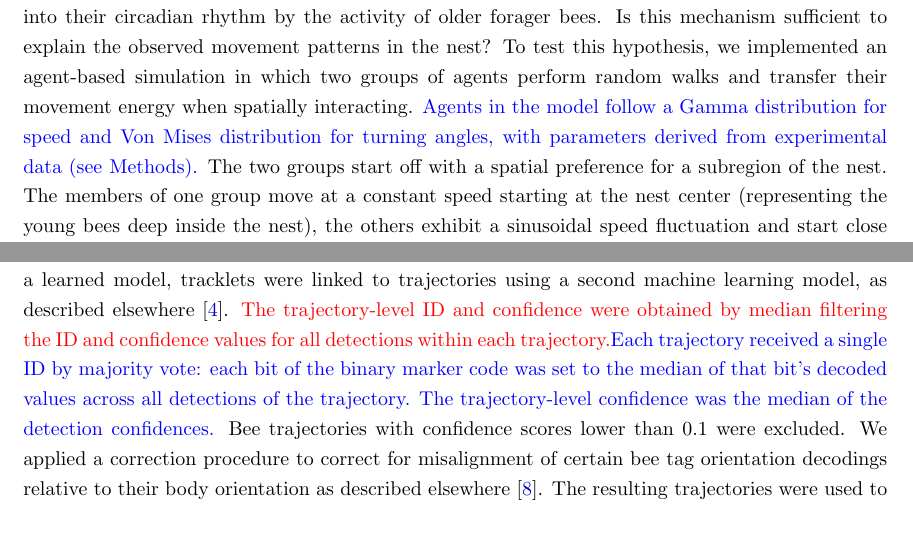
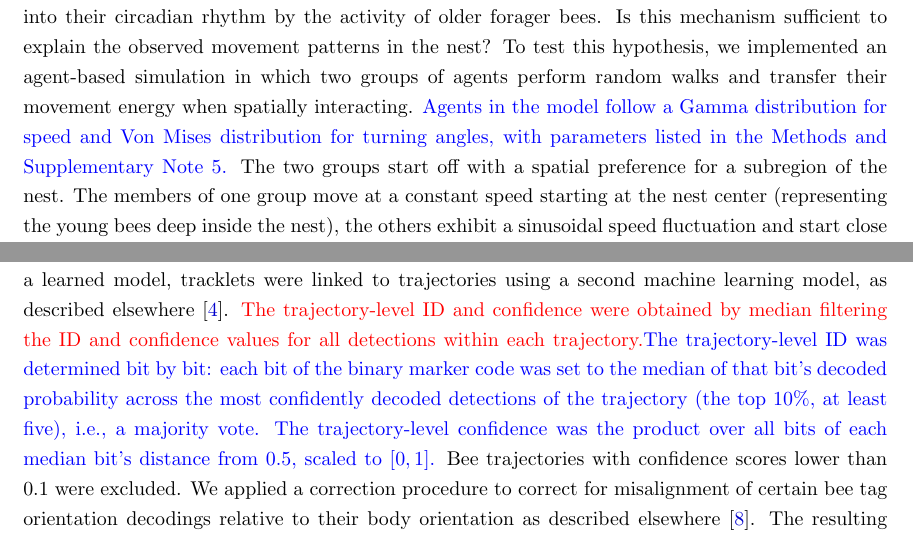
Before and after one commit to BioroboticsLab/speedtransfer, a LaTeX document (speed_transfer_paper/main_revised.tex): two parts of pages 6 and 11 of 52, joined at a grey line, cut so that both start at the same text. Compiled offline with pdfLaTeX.

Commit message:
Match trajectory ID description to bb_tracking; drop unsupported 'derived from data' claim
bb_tracking calculate_tracked_bee_id: per-bit median over the most confident
detections (top 10%, at least five). The model parameters are set in
simulation.py, not fitted. Add colour-map note to Fig. 1d.

```diff
--- a/speed_transfer_paper/main_revised.tex
+++ b/speed_transfer_paper/main_revised.tex
@@ -109,7 +109,7 @@ Grouping bees by time of peak activity $T(\phi)$, we find that bees with a late
 Speed transfer across bees might be due to a non-directional arousal effect, where being touched by another bee leads to increased activity, or it could be due to a directional nudging effect. To differentiate between these alternatives, we mapped speed changes as a function of where around the focal bee's the body the interaction took place, by projecting speed change onto the ego-centric coordinate system of each interaction partner. We plotted how the focal bee changes speed depending on where she was touched by her sister (Figure \ref{fig:2}c). The resulting map shows that, on average, when a bee touches her sister with her head she is slowed down (blue circles in Figure \ref{fig:2}c), while when she interacts at the sides, and more so at the back, she speeds up (yellow circles in Figure \ref{fig:2}c). \replaced{Conversely, her interaction partner becomes faster when being touched by the focal bee’s head (yellow circles in Figure \ref{fig:2}d), and slows down when being touched by the focal bee’s back (blue circles in Figure \ref{fig:2}d).}{Conversely, when she touches another bee with her head, that bee speeds up (yellow circles in Figure \ref{fig:2}d), while a bee that touches her from behind slows down (blue circles in Figure \ref{fig:2}d).} Given that bees generally move forward, this result suggests a simple physical interpretation: when a bee bumps into the back of a nestmate with her head, she slows down, while her partner is accelerated. Speed transfer is a directional nudging effect. However, the situation is different for resting bees (speed $<$ 1 mm/s): these bees accelerate with every interaction, suggesting that for resting bees an arousal effect, independent from the interaction site, is the best explanation (see Supplementary Figure \ref{fig:s5}).
 
 \subsection{Speed transfers cause a wave-like propagation of activity}
-The observed directional nudging effect leads to the hypothesis that young nurse bees are entrained into their circadian rhythm by the activity of older forager bees. Is this mechanism sufficient to explain the observed movement patterns in the nest? To test this hypothesis, we implemented an agent-based simulation in which two groups of agents perform random walks and transfer their movement energy when spatially interacting. \added{Agents in the model follow a Gamma distribution for speed and Von Mises distribution for turning angles, with parameters derived from experimental data (see Methods).} The two groups start off with a spatial preference for a subregion of the nest. The members of one group move at a constant speed starting at the nest center (representing the young bees deep inside the nest), the others exhibit a sinusoidal speed fluctuation and start close to the entrance of the nest (representing the old bees that are synchronized to external conditions). Social interactions transfer speed similar to the effect observed in the data, such that slow bees gain speed from interactions. Similar to atoms at higher temperatures, the distribution of the simulated agents expands further into 2-D space when increasing their speed. The virtual nest is confined: agents moving into the walls are reflected back. With increasing simulation time, the rhythmic group fills the available space and the number of interactions with the non-rhythmic group increases. Due to these interactions, the non-rhythmic agents move faster, spread out further, and, in effect, interact more with other agents. These interactions, however, take time to build up, creating a pronounced phase-shift in the activity of both groups. This phase shift depends on factors that determine how much time passes between social interactions, such as the speed of movement, how much both groups overlap initially, how far apart the two \replaced{preferred}{initial} locations are, and the standard deviation of the Gaussian used to draw the initial locations of rhythmic and non-rhythmic agents (data not shown). The agent-based model shows a phase shift \replaced{with increasing distance}{that increases with distance} to the rhythmic group, replicating the situation found in the experimental bee data \added{(for model equations and a full ablation study see Supplementary Note~5)}, where the phase $\phi$ shifts with increasing distance to the nest entrance (Figure \ref{fig:3}a,b). In fact, circadian activity, as a result of bumping physical interactions, creates a wave of increased activity moving from the entrance into the inner area of the comb. The simulation shows that the speed transfer model is sufficient to explain the spreading of rhythmicity and the shift of the activity phase. It should be noted, though, that the model does not exclude the existence of additional mechanisms in a real bee colony.
+The observed directional nudging effect leads to the hypothesis that young nurse bees are entrained into their circadian rhythm by the activity of older forager bees. Is this mechanism sufficient to explain the observed movement patterns in the nest? To test this hypothesis, we implemented an agent-based simulation in which two groups of agents perform random walks and transfer their movement energy when spatially interacting. \added{Agents in the model follow a Gamma distribution for speed and Von Mises distribution for turning angles, with parameters listed in the Methods and Supplementary Note~5.} The two groups start off with a spatial preference for a subregion of the nest. The members of one group move at a constant speed starting at the nest center (representing the young bees deep inside the nest), the others exhibit a sinusoidal speed fluctuation and start close to the entrance of the nest (representing the old bees that are synchronized to external conditions). Social interactions transfer speed similar to the effect observed in the data, such that slow bees gain speed from interactions. Similar to atoms at higher temperatures, the distribution of the simulated agents expands further into 2-D space when increasing their speed. The virtual nest is confined: agents moving into the walls are reflected back. With increasing simulation time, the rhythmic group fills the available space and the number of interactions with the non-rhythmic group increases. Due to these interactions, the non-rhythmic agents move faster, spread out further, and, in effect, interact more with other agents. These interactions, however, take time to build up, creating a pronounced phase-shift in the activity of both groups. This phase shift depends on factors that determine how much time passes between social interactions, such as the speed of movement, how much both groups overlap initially, how far apart the two \replaced{preferred}{initial} locations are, and the standard deviation of the Gaussian used to draw the initial locations of rhythmic and non-rhythmic agents (data not shown). The agent-based model shows a phase shift \replaced{with increasing distance}{that increases with distance} to the rhythmic group, replicating the situation found in the experimental bee data \added{(for model equations and a full ablation study see Supplementary Note~5)}, where the phase $\phi$ shifts with increasing distance to the nest entrance (Figure \ref{fig:3}a,b). In fact, circadian activity, as a result of bumping physical interactions, creates a wave of increased activity moving from the entrance into the inner area of the comb. The simulation shows that the speed transfer model is sufficient to explain the spreading of rhythmicity and the shift of the activity phase. It should be noted, though, that the model does not exclude the existence of additional mechanisms in a real bee colony.
 
 If, as suggested by the simulation results, speed transfers are causing the non-rhythmic nurses to show rhythmicity, then it should be possible to track the initiating agents, when all bees are monitored over time, as is the case in our experiments. Therefore, we first identified the individuals that had an activating effect on a given young and rhythmic bee and recursively applied this procedure backwards in time. Every bee potentially had multiple activating interactions with multiple activating bees. Tracing back all activating paths, thus, yields a tree structure with the root representing a target nurse bee and a variable number of bumping bees per level that had speed-increasing interactions. The leaves of the resulting trees are the origins (driver bees) of activating chains of speed transfers ultimately entraining the focal bee at the root. We find that these driver bees exhibit a significantly earlier phase $\phi$, higher rhythmicity $R^2$, and are older than the remaining bees across the entire nest (Brunner-Munzel test, $p < 0.001$). This is reflected in the observation that deeper trees (with more layers) are initiated closer to the nest entrance (Figure \ref{fig:3}c\added{; for a control for local bee density see Supplementary Note~6}). Thus, we have shown that speed transfers travel from older bees with highly pronounced rhythms close to the nest entrance to younger, less rhythmic bees further inside the nest.
 
@@ -157,7 +157,7 @@ Brood from either the observation colony itself or another colony was kept in an
 The two sides of the observation hive were video recorded with high-resolution cameras (2 x 12 MP per side in colony A, see \cite{wario_automatic_2015} for details, and one 12 MP camera per side in colony B described in \cite{wild_social_2021}), illuminated by synchronized infrared LED flashes (5 ms light duration) triggered by an Arduino microcontroller. Each comb side was imaged at a rate of 3 Hz for colony A and 6 Hz for colony B, alternating between both sides to avoid backlighting and ensure optimal contrast. Colony B had an additional third camera installed at the \replaced{far}{distal} end of the entrance tube providing a 10 Hz recording of bees as they entered or left the hive. All video data \replaced{was}{were} stored to disk for analysis. We then used the BeesBook system \cite{wario_automatic_2015, wario_automatic_2017, sixt_rendergan:_2018, wild_automatic_2018, boenisch_tracking_2018, wild_social_2021, dormagen_machine_2023} to automatically identify and track all marked bees over the whole duration of the recording. The BeesBook computer vision pipeline assigns every detection a confidence score that reflects the system’s uncertainty of decoding the ID and orientation. This yielded, for each animal and time point: unique bee ID, age, timestamp, planar coordinates, 3-D orientation\added{, confidence score}. The trajectory data was transferred to a PostgreSQL database for fast queries in our analyses. To reject false-positive detections for individuals that did not exist, we implemented a Bayesian change point model to calculate the most likely time of death for all individuals in the dataset \cite{wild_social_2021}. Our marking protocol was used to filter out detections with IDs that were not yet in use.
 
 \subsection*{Extracting trajectories}
-Sequential detections were linked to tracklets using ID information, orientation and proximity using a learned model, tracklets were linked to trajectories using a second machine learning model, as described elsewhere \cite{boenisch_tracking_2018}. \replaced{The trajectory-level ID and confidence were obtained by median filtering the ID and confidence values for all detections within each trajectory.}{Each trajectory received a single ID by majority vote: each bit of the binary marker code was set to the median of that bit's decoded values across all detections of the trajectory. The trajectory-level confidence was the median of the detection confidences.} Bee trajectories with confidence scores lower than 0.1 were excluded. We applied a correction procedure to correct for misalignment of certain bee tag orientation decodings relative to their body orientation as described elsewhere \cite{dormagen_machine_2023}. The resulting trajectories were used to calculate each bee’s movement speed by dividing the Euclidean distance between two consecutive detections by the elapsed time (which was either $\frac{1}{3}$ s for colony A or $\frac{1}{6}$ s for colony B, or multiples thereof in case of time points with missing detections). Movement speeds greater than 15 mm/s were considered unrealistic outliers and were removed (leading to 0.1\% and 0.2\% removed data points in colony A and B respectively).
+Sequential detections were linked to tracklets using ID information, orientation and proximity using a learned model, tracklets were linked to trajectories using a second machine learning model, as described elsewhere \cite{boenisch_tracking_2018}. \replaced{The trajectory-level ID and confidence were obtained by median filtering the ID and confidence values for all detections within each trajectory.}{The trajectory-level ID was determined bit by bit: each bit of the binary marker code was set to the median of that bit's decoded probability across the most confidently decoded detections of the trajectory (the top 10\%, at least five), i.e., a majority vote. The trajectory-level confidence was the product over all bits of each median bit's distance from 0.5, scaled to $[0, 1]$.} Bee trajectories with confidence scores lower than 0.1 were excluded. We applied a correction procedure to correct for misalignment of certain bee tag orientation decodings relative to their body orientation as described elsewhere \cite{dormagen_machine_2023}. The resulting trajectories were used to calculate each bee’s movement speed by dividing the Euclidean distance between two consecutive detections by the elapsed time (which was either $\frac{1}{3}$ s for colony A or $\frac{1}{6}$ s for colony B, or multiples thereof in case of time points with missing detections). Movement speeds greater than 15 mm/s were considered unrealistic outliers and were removed (leading to 0.1\% and 0.2\% removed data points in colony A and B respectively).
 
 \subsection*{Circadian quantification}
 For each bee, we calculated circadian strength $R^2$ and phase $\phi$ using the cosinor model \cite{halberg_chronobiology_1969, nelson_methods_1979, bingham_inferential_1982}. Speeds were subsampled by taking the median for each hour to reduce residual dependence. For each day the fit was calculated using a three-day window (i.e., target day including the preceding and the following day, yielding windows of 72 time points, i.e., hours). We defined the movement speed $v$ at a time step $t_i$ (with $i = 0 \ldots 71$, and $t_i = -36 + i$) as a function of the baseline mean speed (M), the amplitude of the oscillation (A) and the phase ($\phi$) with a fixed period of $P = 24$h:
```
Also changed, not shown: speed_transfer_paper/main_clean.pdf, speed_transfer_paper/main_revised.tex (4 more changed lines), 5 other files.
